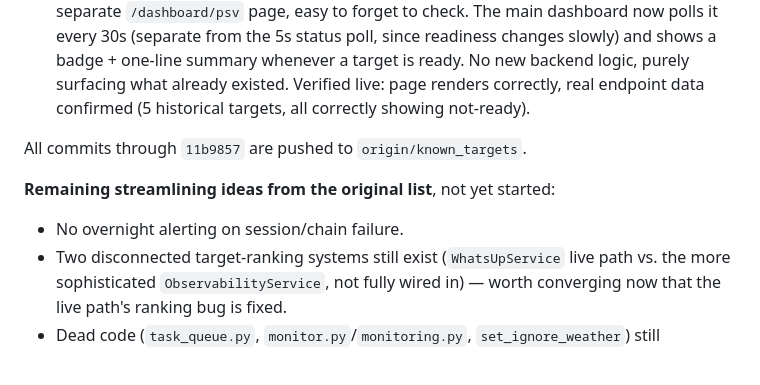
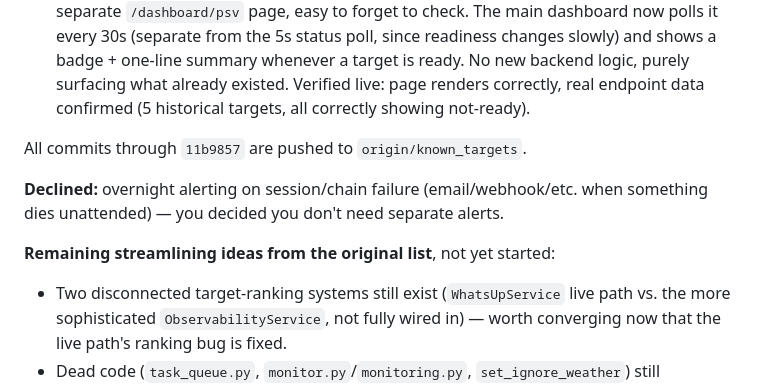
Before and after one commit to bryanjonas/ASTRO-NEO, a Markdown page: documentation/IMPROVEMENT_PLAN.md, the part around the change. Rendered like a GitHub page.

Commit message:
Note: overnight alerting declined

```diff
--- a/documentation/IMPROVEMENT_PLAN.md
+++ b/documentation/IMPROVEMENT_PLAN.md
@@ -62,8 +62,9 @@ All commits through `41f9233` are pushed to `origin/known_targets`.
 
 All commits through `11b9857` are pushed to `origin/known_targets`.
 
+**Declined:** overnight alerting on session/chain failure (email/webhook/etc. when something dies unattended) — you decided you don't need separate alerts.
+
 **Remaining streamlining ideas from the original list**, not yet started:
-- No overnight alerting on session/chain failure.
 - Two disconnected target-ranking systems still exist (`WhatsUpService` live path vs. the more sophisticated `ObservabilityService`, not fully wired in) — worth converging now that the live path's ranking bug is fixed.
 - Dead code (`task_queue.py`, `monitor.py`/`monitoring.py`, `set_ignore_weather`) still unremoved.
 - Duplicated ~150-line test-mode capture path in `sequential_capture.py` still unmerged.
```
